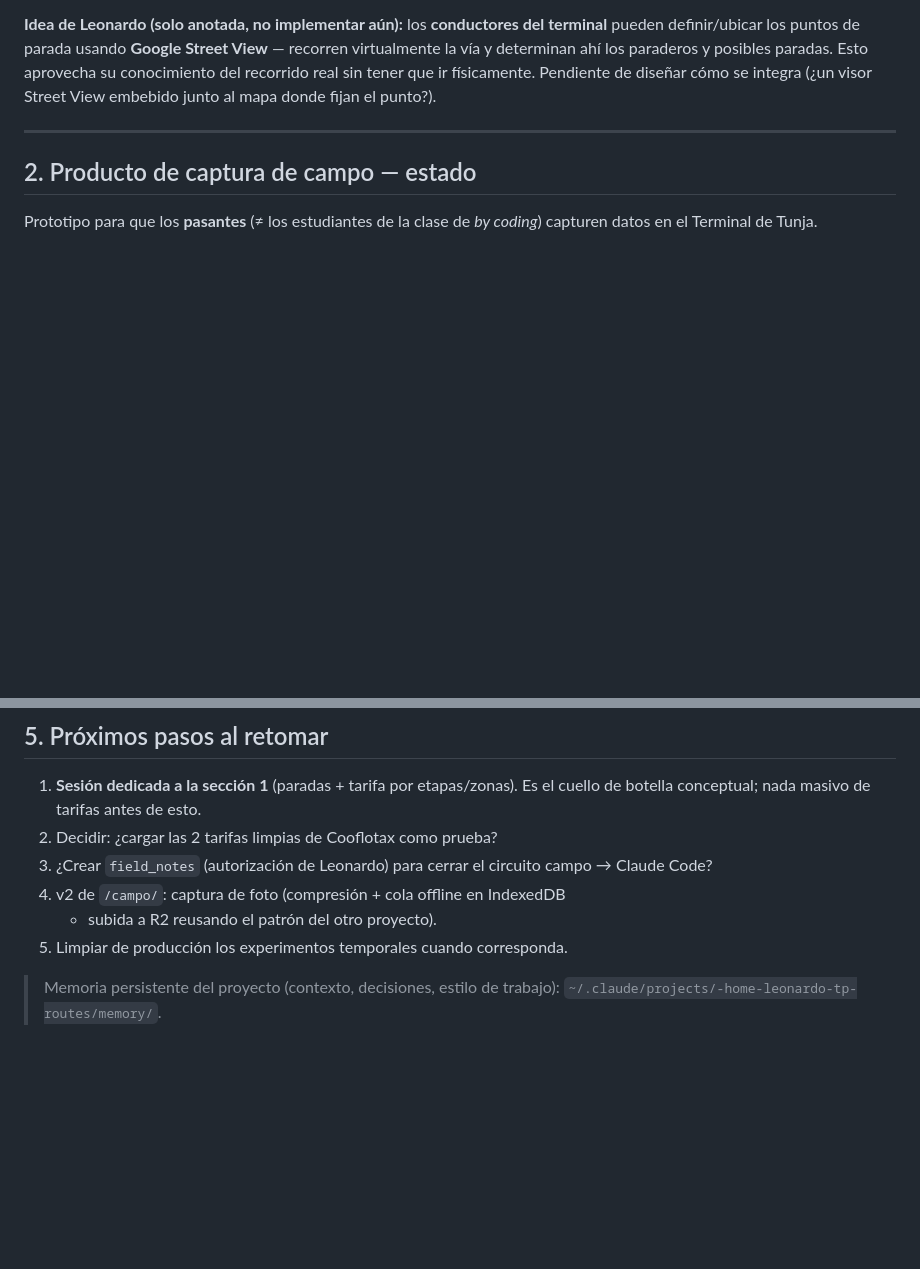
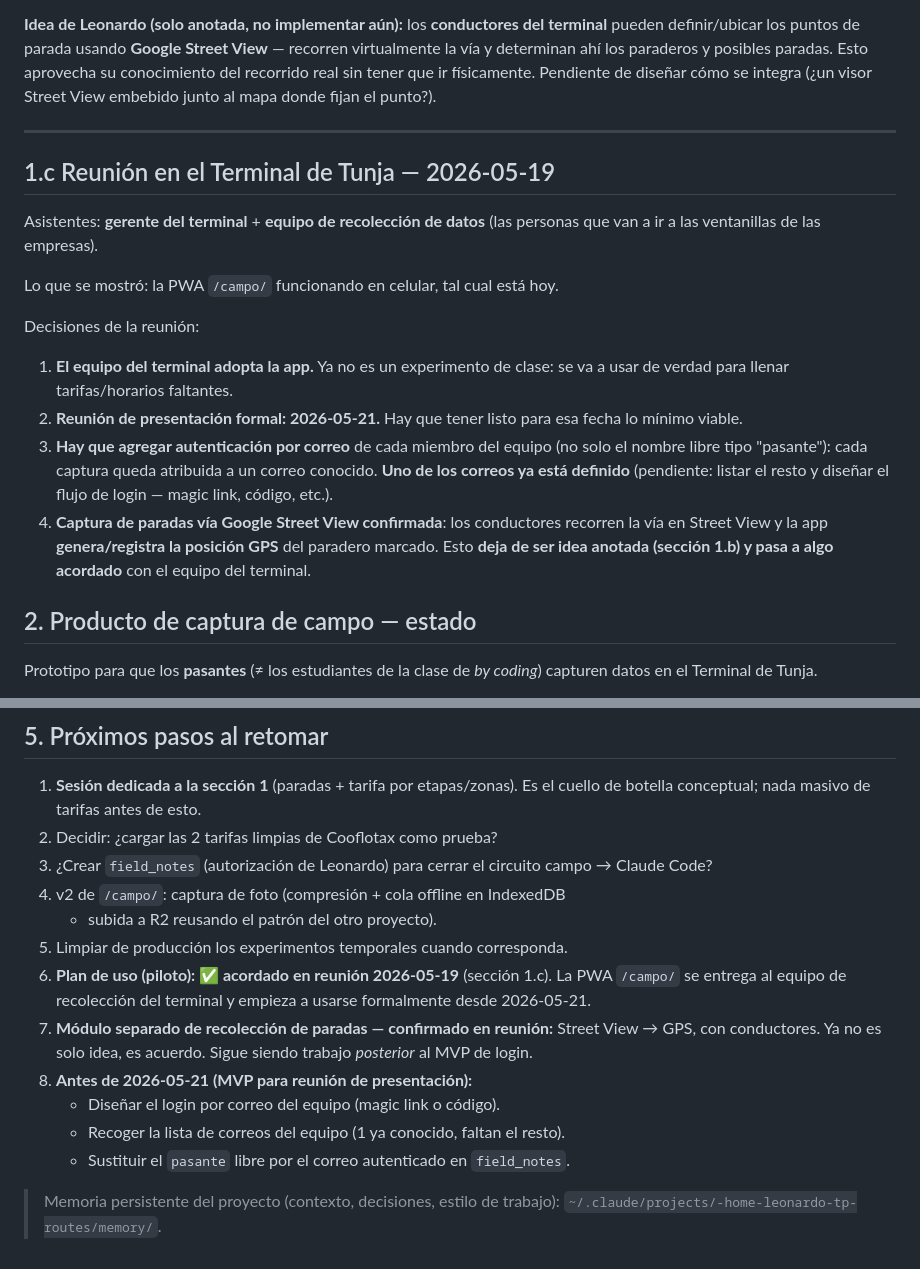
Before and after one commit to leoguti/tp-routes, a Markdown page: DISENO_CAMPO_Y_PARADAS.md, 2 parts joined by grey strips. Rendered like a GitHub page; blank space fills up the shorter version.

Commit message:
Reunión Terminal Tunja 2026-05-19: adopción de /campo/
- Gerente del terminal + equipo de recolección adoptan la PWA.
- Presentación formal al equipo: 2026-05-21.
- Antes de esa fecha: autenticación por correo (correo del equipo, no
  nombre libre). Uno ya definido; faltan los demás.
- Módulo Street View → GPS para conductores: confirmado como acuerdo
  (deja de ser idea anotada).

```diff
--- a/DISENO_CAMPO_Y_PARADAS.md
+++ b/DISENO_CAMPO_Y_PARADAS.md
@@ -67,6 +67,28 @@ tener que ir físicamente. Pendiente de diseñar cómo se integra (¿un visor
 Street View embebido junto al mapa donde fijan el punto?).
 
 ---
+
+## 1.c Reunión en el Terminal de Tunja — 2026-05-19
+
+Asistentes: **gerente del terminal** + **equipo de recolección de datos**
+(las personas que van a ir a las ventanillas de las empresas).
+
+Lo que se mostró: la PWA `/campo/` funcionando en celular, tal cual está hoy.
+
+Decisiones de la reunión:
+
+1. **El equipo del terminal adopta la app.** Ya no es un experimento de
+   clase: se va a usar de verdad para llenar tarifas/horarios faltantes.
+2. **Reunión de presentación formal: 2026-05-21.** Hay que tener listo para
+   esa fecha lo mínimo viable.
+3. **Hay que agregar autenticación por correo** de cada miembro del equipo
+   (no solo el nombre libre tipo "pasante"): cada captura queda atribuida a
+   un correo conocido. **Uno de los correos ya está definido** (pendiente:
+   listar el resto y diseñar el flujo de login — magic link, código, etc.).
+4. **Captura de paradas vía Google Street View confirmada**: los
+   conductores recorren la vía en Street View y la app **genera/registra la
+   posición GPS** del paradero marcado. Esto **deja de ser idea anotada
+   (sección 1.b) y pasa a algo acordado** con el equipo del terminal.
 
 ## 2. Producto de captura de campo — estado
 
@@ -155,6 +177,16 @@ resolver la sección 1.
 4. v2 de `/campo/`: captura de foto (compresión + cola offline en IndexedDB
    + subida a R2 reusando el patrón del otro proyecto).
 5. Limpiar de producción los experimentos temporales cuando corresponda.
+6. **Plan de uso (piloto): ✅ acordado en reunión 2026-05-19** (sección 1.c).
+   La PWA `/campo/` se entrega al equipo de recolección del terminal y
+   empieza a usarse formalmente desde 2026-05-21.
+7. **Módulo separado de recolección de paradas — confirmado en reunión:**
+   Street View → GPS, con conductores. Ya no es solo idea, es acuerdo.
+   Sigue siendo trabajo *posterior* al MVP de login.
+8. **Antes de 2026-05-21 (MVP para reunión de presentación):**
+   - Diseñar el login por correo del equipo (magic link o código).
+   - Recoger la lista de correos del equipo (1 ya conocido, faltan el resto).
+   - Sustituir el `pasante` libre por el correo autenticado en `field_notes`.
 
 > Memoria persistente del proyecto (contexto, decisiones, estilo de trabajo):
 > `~/.claude/projects/-home-leonardo-tp-routes/memory/`.
```
